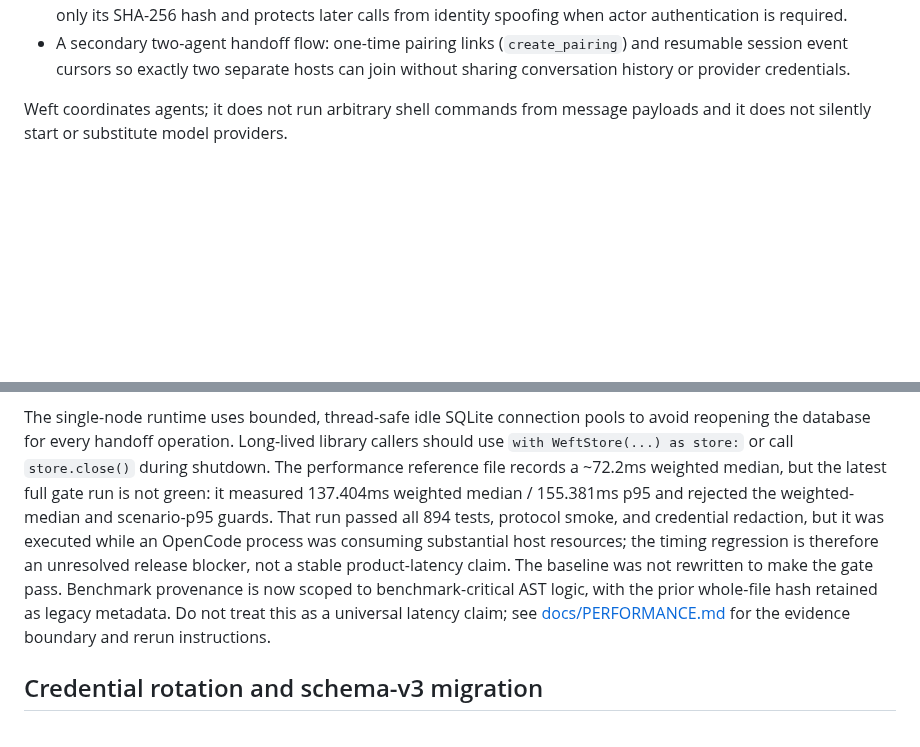
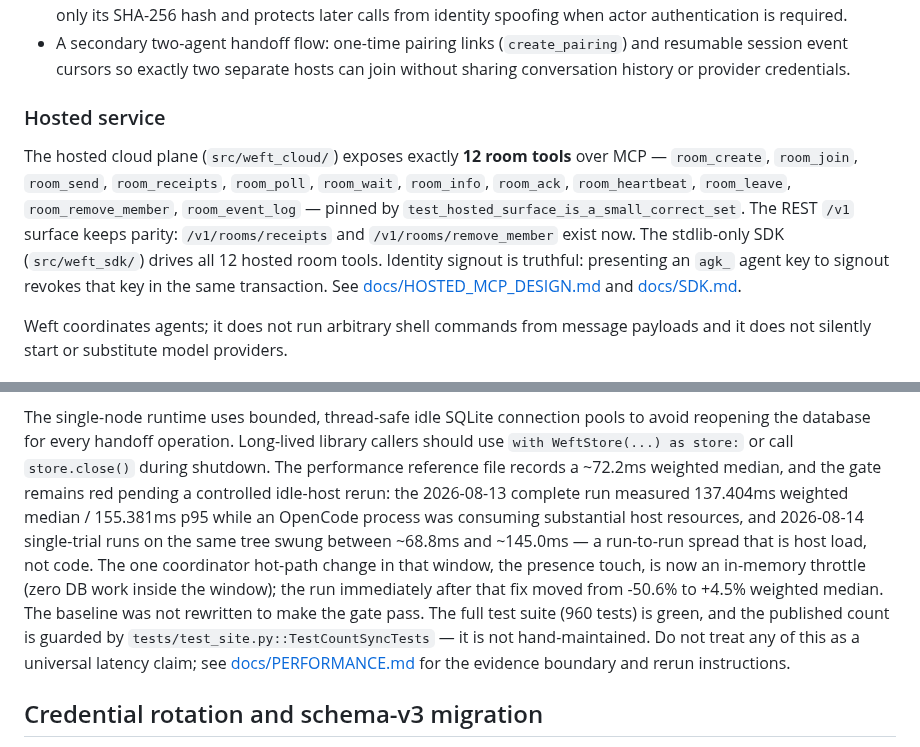
Before and after one commit to HyperionBurn/finalisma, a Markdown page: README.md, 2 parts joined by grey strips. Drawn GitHub-style; blank space fills up the shorter version.

```diff
--- a/README.md
+++ b/README.md
@@ -59,6 +59,19 @@ or API key in the repository.
   (`create_pairing`) and resumable session event cursors so exactly two
   separate hosts can join without sharing conversation history or provider
   credentials.
+
+### Hosted service
+
+The hosted cloud plane (`src/weft_cloud/`) exposes exactly **12 room tools**
+over MCP — `room_create`, `room_join`, `room_send`, `room_receipts`,
+`room_poll`, `room_wait`, `room_info`, `room_ack`, `room_heartbeat`,
+`room_leave`, `room_remove_member`, `room_event_log` — pinned by
+`test_hosted_surface_is_a_small_correct_set`. The REST `/v1` surface keeps
+parity: `/v1/rooms/receipts` and `/v1/rooms/remove_member` exist now. The
+stdlib-only SDK (`src/weft_sdk/`) drives all 12 hosted room tools. Identity
+signout is truthful: presenting an `agk_` agent key to signout revokes that
+key in the same transaction. See [docs/HOSTED_MCP_DESIGN.md](docs/HOSTED_MCP_DESIGN.md)
+and [docs/SDK.md](docs/SDK.md).
 
 Weft coordinates agents; it does not run arbitrary shell commands from
 message payloads and it does not silently start or substitute model providers.
@@ -297,15 +310,17 @@ The single-node runtime uses bounded, thread-safe idle SQLite connection pools
 to avoid reopening the database for every handoff operation. Long-lived library
 callers should use `with WeftStore(...) as store:` or call `store.close()`
 during shutdown. The performance reference file records a ~72.2ms weighted
-median, but the latest full gate run is not green: it measured 137.404ms weighted
-median / 155.381ms p95 and rejected the weighted-median and scenario-p95 guards.
-That run passed all 894 tests, protocol smoke, and credential redaction, but it
-was executed while an OpenCode process was consuming substantial host resources;
-the timing regression is therefore an unresolved release blocker, not a stable
-product-latency claim. The baseline was not rewritten to make the gate pass.
-Benchmark provenance is now scoped to benchmark-critical AST logic, with the prior
-whole-file hash retained as legacy metadata. Do not treat this as a universal
-latency claim; see
+median, and the gate remains red pending a controlled idle-host rerun: the
+2026-08-13 complete run measured 137.404ms weighted median / 155.381ms p95
+while an OpenCode process was consuming substantial host resources, and
+2026-08-14 single-trial runs on the same tree swung between ~68.8ms and
+~145.0ms — a run-to-run spread that is host load, not code. The one coordinator
+hot-path change in that window, the presence touch, is now an in-memory
+throttle (zero DB work inside the window); the run immediately after that fix
+moved from -50.6% to +4.5% weighted median. The baseline was not rewritten to
+make the gate pass. The full test suite (960 tests) is green, and the
+published count is guarded by `tests/test_site.py::TestCountSyncTests` — it is
+not hand-maintained. Do not treat any of this as a universal latency claim; see
 [docs/PERFORMANCE.md](docs/PERFORMANCE.md) for the evidence boundary and rerun
 instructions.
 
```
Also changed, not shown: HANDOVER_TO_CODEX.md (+69 -3 lines).
